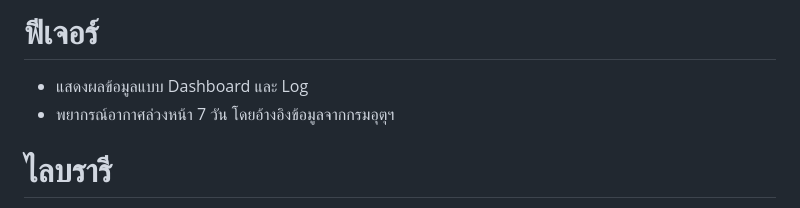
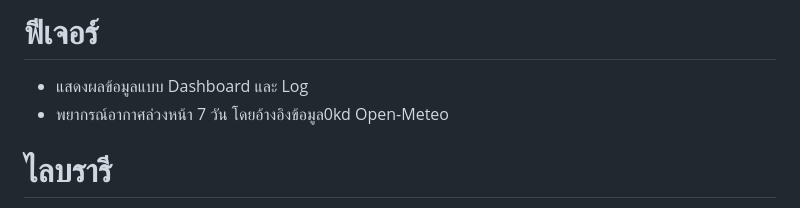
Before and after one commit to Narathorn-Ausuwan/Temperature-Measurement-and-Display, a Markdown page: README.md, the part around the change. Rendered like a GitHub page.

Commit message:
fixfixfix

```diff
--- a/README.md
+++ b/README.md
@@ -8,7 +8,7 @@ Tempui - Temperature Measurements and Display
 
 # ฟีเจอร์
 - แสดงผลข้อมูลแบบ Dashboard และ Log
-- พยากรณ์อากาศล่วงหน้า 7 วัน โดยอ้างอิงข้อมูลจากกรมอุตุฯ
+- พยากรณ์อากาศล่วงหน้า 7 วัน โดยอ้างอิงข้อมูล0kd Open-Meteo
 
 # ไลบรารี
 - Influxdb : จัดเก็บข้อมูลที่มีเวลาเป็นแกนหลัก
```
